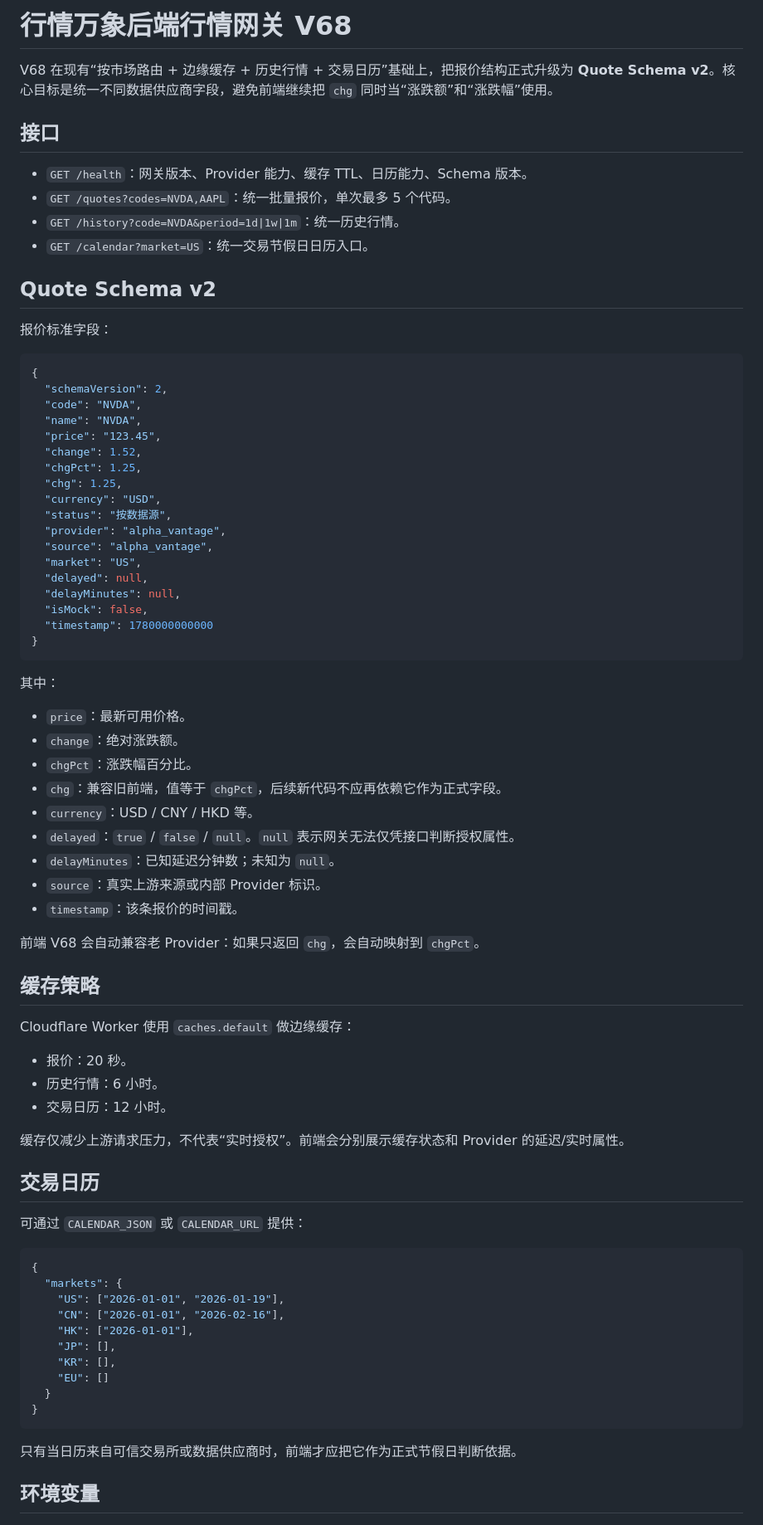
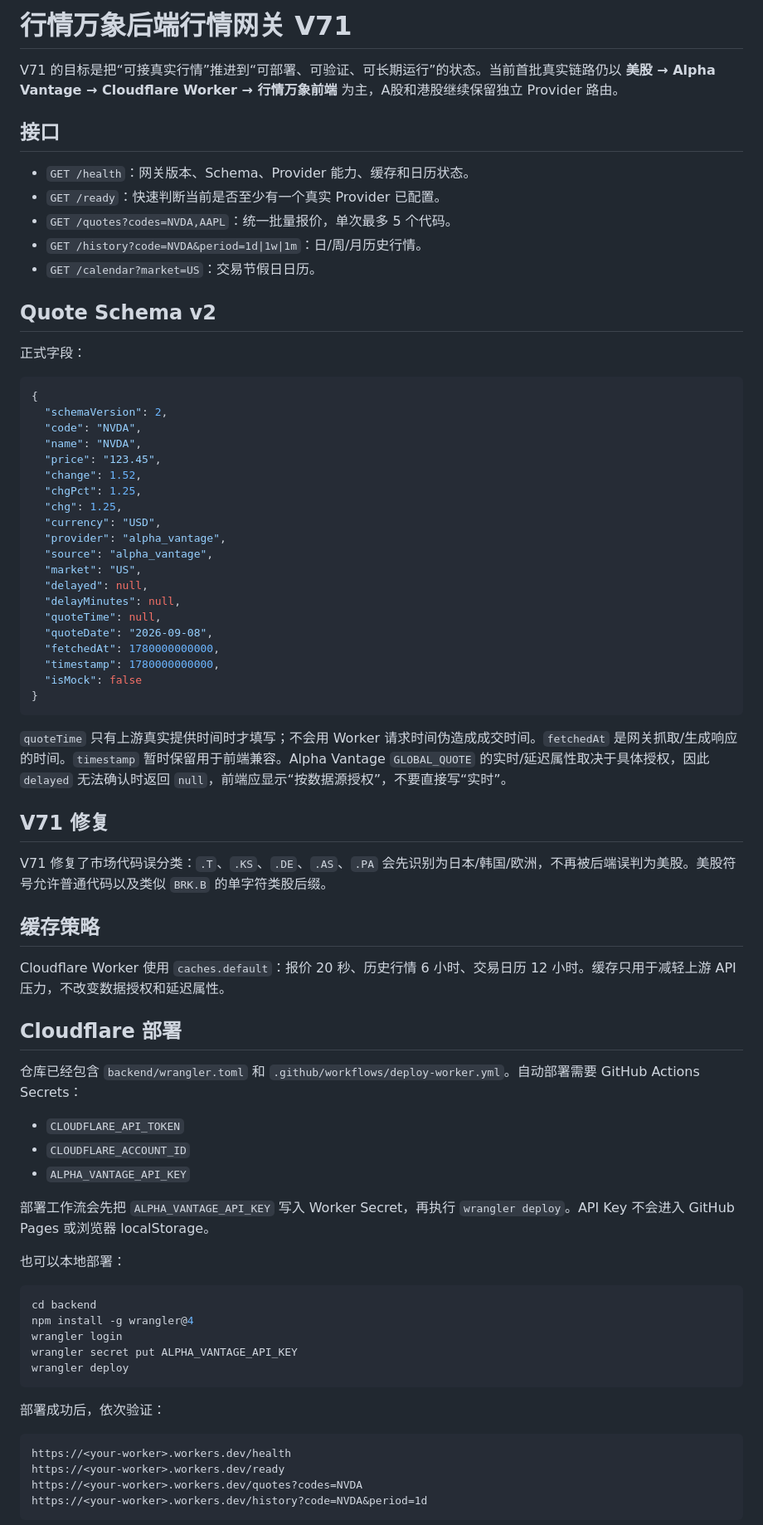
Before and after one commit to yswgo/hangqing-wanxiang, a Markdown page: backend/README.md, the part around one of its changes. Shown at 83% size. Rendered like a GitHub page.

Commit message:
Document V71 live market deployment flow

````diff
--- a/backend/README.md
+++ b/backend/README.md
@@ -1,17 +1,18 @@
-# 行情万象后端行情网关 V68
+# 行情万象后端行情网关 V71
 
-V68 在现有“按市场路由 + 边缘缓存 + 历史行情 + 交易日历”基础上，把报价结构正式升级为 **Quote Schema v2**。核心目标是统一不同数据供应商字段，避免前端继续把 `chg` 同时当“涨跌额”和“涨跌幅”使用。
+V71 的目标是把“可接真实行情”推进到“可部署、可验证、可长期运行”的状态。当前首批真实链路仍以 **美股 → Alpha Vantage → Cloudflare Worker → 行情万象前端** 为主，A股和港股继续保留独立 Provider 路由。
 
 ## 接口
 
-- `GET /health`：网关版本、Provider 能力、缓存 TTL、日历能力、Schema 版本。
+- `GET /health`：网关版本、Schema、Provider 能力、缓存和日历状态。
+- `GET /ready`：快速判断当前是否至少有一个真实 Provider 已配置。
 - `GET /quotes?codes=NVDA,AAPL`：统一批量报价，单次最多 5 个代码。
-- `GET /history?code=NVDA&period=1d|1w|1m`：统一历史行情。
-- `GET /calendar?market=US`：统一交易节假日日历入口。
+- `GET /history?code=NVDA&period=1d|1w|1m`：日/周/月历史行情。
+- `GET /calendar?market=US`：交易节假日日历。
 
 ## Quote Schema v2
 
-报价标准字段：
+正式字段：
 
 ```json
 {
@@ -23,59 +24,55 @@ V68 在现有“按市场路由 + 边缘缓存 + 历史行情 + 交易日历”
   "chgPct": 1.25,
   "chg": 1.25,
   "currency": "USD",
-  "status": "按数据源",
   "provider": "alpha_vantage",
   "source": "alpha_vantage",
   "market": "US",
   "delayed": null,
   "delayMinutes": null,
-  "isMock": false,
-  "timestamp": 1780000000000
+  "quoteTime": null,
+  "quoteDate": "2026-09-08",
+  "fetchedAt": 1780000000000,
+  "timestamp": 1780000000000,
+  "isMock": false
 }
 ```
 
-其中：
+`quoteTime` 只有上游真实提供时间时才填写；不会用 Worker 请求时间伪造成成交时间。`fetchedAt` 是网关抓取/生成响应的时间。`timestamp` 暂时保留用于前端兼容。Alpha Vantage `GLOBAL_QUOTE` 的实时/延迟属性取决于具体授权，因此 `delayed` 无法确认时返回 `null`，前端应显示“按数据源授权”，不要直接写“实时”。
 
-- `price`：最新可用价格。
-- `change`：绝对涨跌额。
-- `chgPct`：涨跌幅百分比。
-- `chg`：兼容旧前端，值等于 `chgPct`，后续新代码不应再依赖它作为正式字段。
-- `currency`：USD / CNY / HKD 等。
-- `delayed`：`true` / `false` / `null`。`null` 表示网关无法仅凭接口判断授权属性。
-- `delayMinutes`：已知延迟分钟数；未知为 `null`。
-- `source`：真实上游来源或内部 Provider 标识。
-- `timestamp`：该条报价的时间戳。
+## V71 修复
 
-前端 V68 会自动兼容老 Provider：如果只返回 `chg`，会自动映射到 `chgPct`。
+V71 修复了市场代码误分类：`.T`、`.KS`、`.DE`、`.AS`、`.PA` 会先识别为日本/韩国/欧洲，不再被后端误判为美股。美股符号允许普通代码以及类似 `BRK.B` 的单字符类股后缀。
 
 ## 缓存策略
 
-Cloudflare Worker 使用 `caches.default` 做边缘缓存：
+Cloudflare Worker 使用 `caches.default`：报价 20 秒、历史行情 6 小时、交易日历 12 小时。缓存只用于减轻上游 API 压力，不改变数据授权和延迟属性。
 
-- 报价：20 秒。
-- 历史行情：6 小时。
-- 交易日历：12 小时。
+## Cloudflare 部署
 
-缓存仅减少上游请求压力，不代表“实时授权”。前端会分别展示缓存状态和 Provider 的延迟/实时属性。
+仓库已经包含 `backend/wrangler.toml` 和 `.github/workflows/deploy-worker.yml`。自动部署需要 GitHub Actions Secrets：
 
-## 交易日历
+- `CLOUDFLARE_API_TOKEN`
+- `CLOUDFLARE_ACCOUNT_ID`
+- `ALPHA_VANTAGE_API_KEY`
 
-可通过 `CALENDAR_JSON` 或 `CALENDAR_URL` 提供：
+部署工作流会先把 `ALPHA_VANTAGE_API_KEY` 写入 Worker Secret，再执行 `wrangler deploy`。API Key 不会进入 GitHub Pages 或浏览器 localStorage。
 
-```json
-{
-  "markets": {
-    "US": ["2026-01-01", "2026-01-19"],
-    "CN": ["2026-01-01", "2026-02-16"],
-    "HK": ["2026-01-01"],
-    "JP": [],
-    "KR": [],
-    "EU": []
-  }
-}
+也可以本地部署：
+
+```bash
+cd backend
+npm install -g wrangler@4
+wrangler login
+wrangler secret put ALPHA_VANTAGE_API_KEY
+wrangler deploy
 ```
 
-只有当日历来自可信交易所或数据供应商时，前端才应把它作为正式节假日判断依据。
+部署成功后，依次验证：
 
-## 环境变量
+```text
+https://<your-worker>.workers.dev/health
+https://<your-worker>.workers.dev/ready
+https://<your-worker>.workers.dev/quotes?codes=NVDA
+https://<your-worker>.workers.dev/history?code=NVDA&period=1d
+```
 
````
Also changed, not shown: other parts of backend/README.md (+16 -16 lines).
